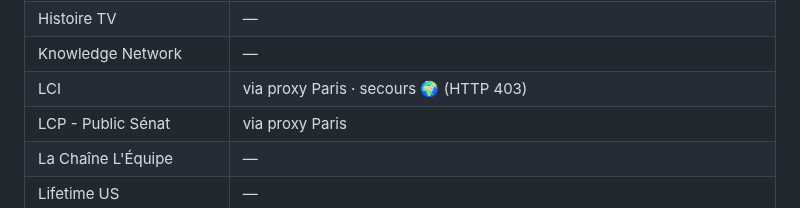
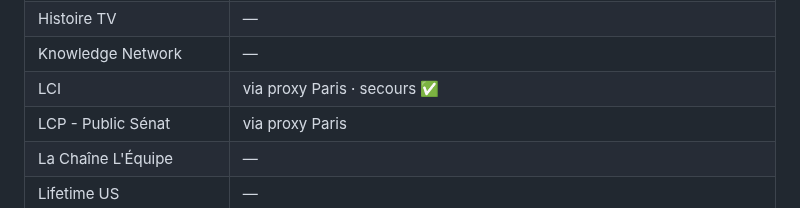
Before and after one commit to Benesty/iptv, a Markdown page: ETAT.md, the part around one of its changes. Rendered like a GitHub page.

```diff
--- a/ETAT.md
+++ b/ETAT.md
@@ -84,7 +84,7 @@ Vu depuis un runner GitHub aux États-Unis. Un `🌍 403` sur le CDN officiel d'
 | Gusto TV | — |
 | Histoire TV | — |
 | Knowledge Network | — |
-| LCI | via proxy Paris · secours 🌍 (HTTP 403) |
+| LCI | via proxy Paris · secours ✅ |
 | LCP - Public Sénat | via proxy Paris |
 | La Chaîne L'Équipe | — |
 | Lifetime US | — |
```
Also changed, not shown: other parts of ETAT.md (+1 -1 lines).
